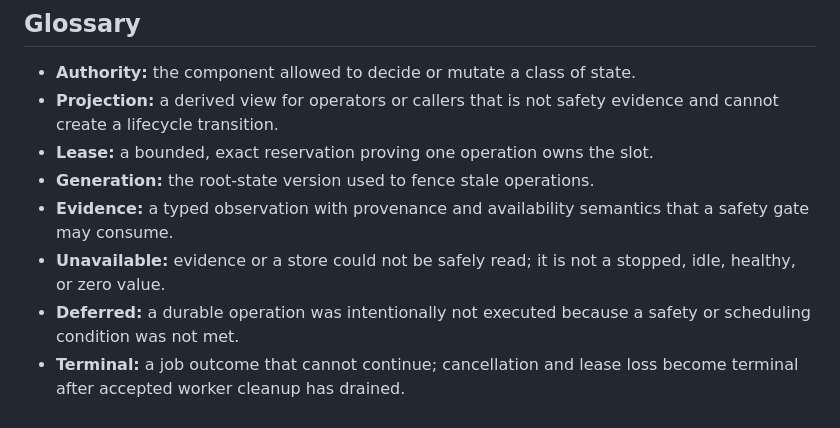
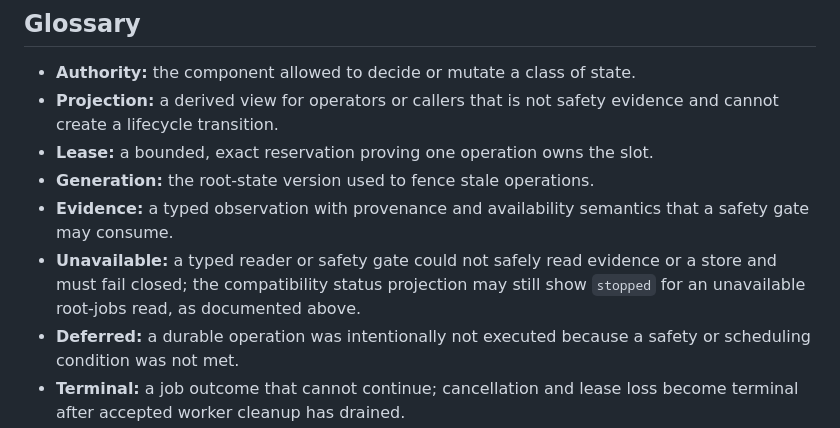
Before and after one commit to KyleHafner/helios-horizon, a Markdown page: docs/engineering/security-and-lifecycle-invariants.md, the part around one of its changes. Rendered like a GitHub page.

```diff
--- a/docs/engineering/security-and-lifecycle-invariants.md
+++ b/docs/engineering/security-and-lifecycle-invariants.md
@@ -285,8 +296,9 @@ than mutable line numbers:
 - **Generation:** the root-state version used to fence stale operations.
 - **Evidence:** a typed observation with provenance and availability semantics
   that a safety gate may consume.
-- **Unavailable:** evidence or a store could not be safely read; it is not a
-  stopped, idle, healthy, or zero value.
+- **Unavailable:** a typed reader or safety gate could not safely read evidence
+  or a store and must fail closed; the compatibility status projection may
+  still show `stopped` for an unavailable root-jobs read, as documented above.
 - **Deferred:** a durable operation was intentionally not executed because a
   safety or scheduling condition was not met.
 - **Terminal:** a job outcome that cannot continue; cancellation and lease
```
Also changed, not shown: other parts of docs/engineering/security-and-lifecycle-invariants.md (+25 -14 lines).
